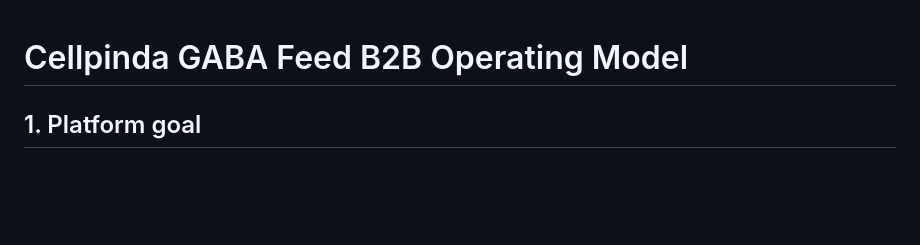
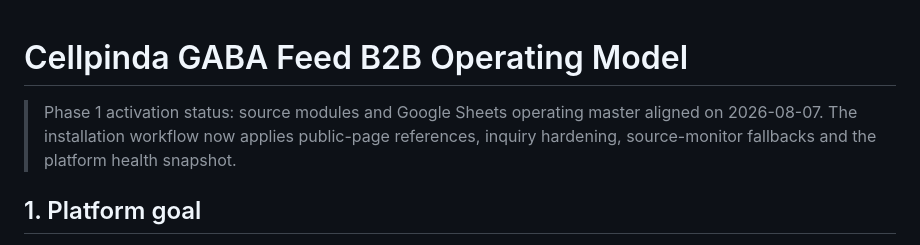
Before and after one commit to KRAdavid/gaba-feed-business-index, a Markdown page: B2B_OPERATING_MODEL.md, the part around the change. Rendered like a GitHub page; blank space fills up the shorter version.

Commit message:
ops: trigger phase-1 B2B platform activation

```diff
--- a/B2B_OPERATING_MODEL.md
+++ b/B2B_OPERATING_MODEL.md
@@ -1,4 +1,6 @@
 # Cellpinda GABA Feed B2B Operating Model
+
+> Phase 1 activation status: source modules and Google Sheets operating master aligned on 2026-08-07. The installation workflow now applies public-page references, inquiry hardening, source-monitor fallbacks and the platform health snapshot.
 
 ## 1. Platform goal
 
```
